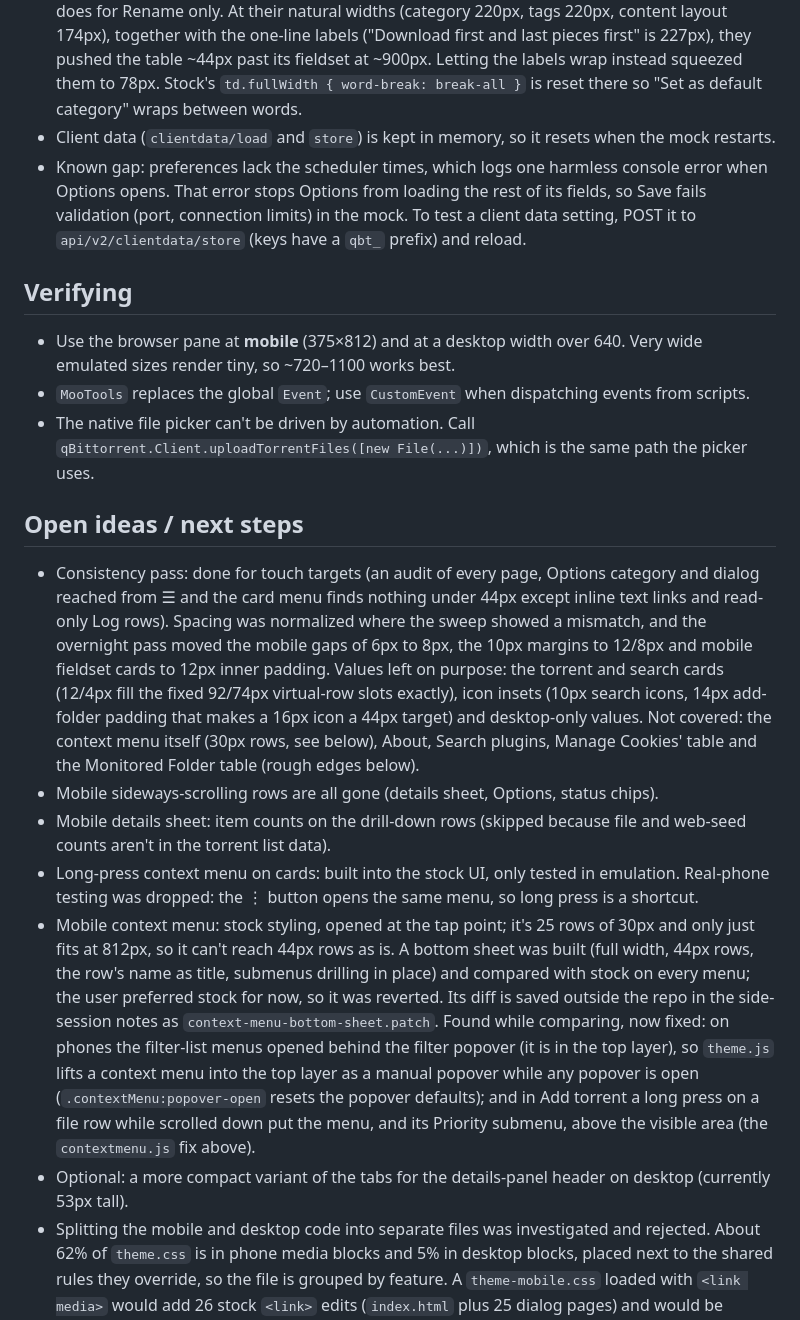
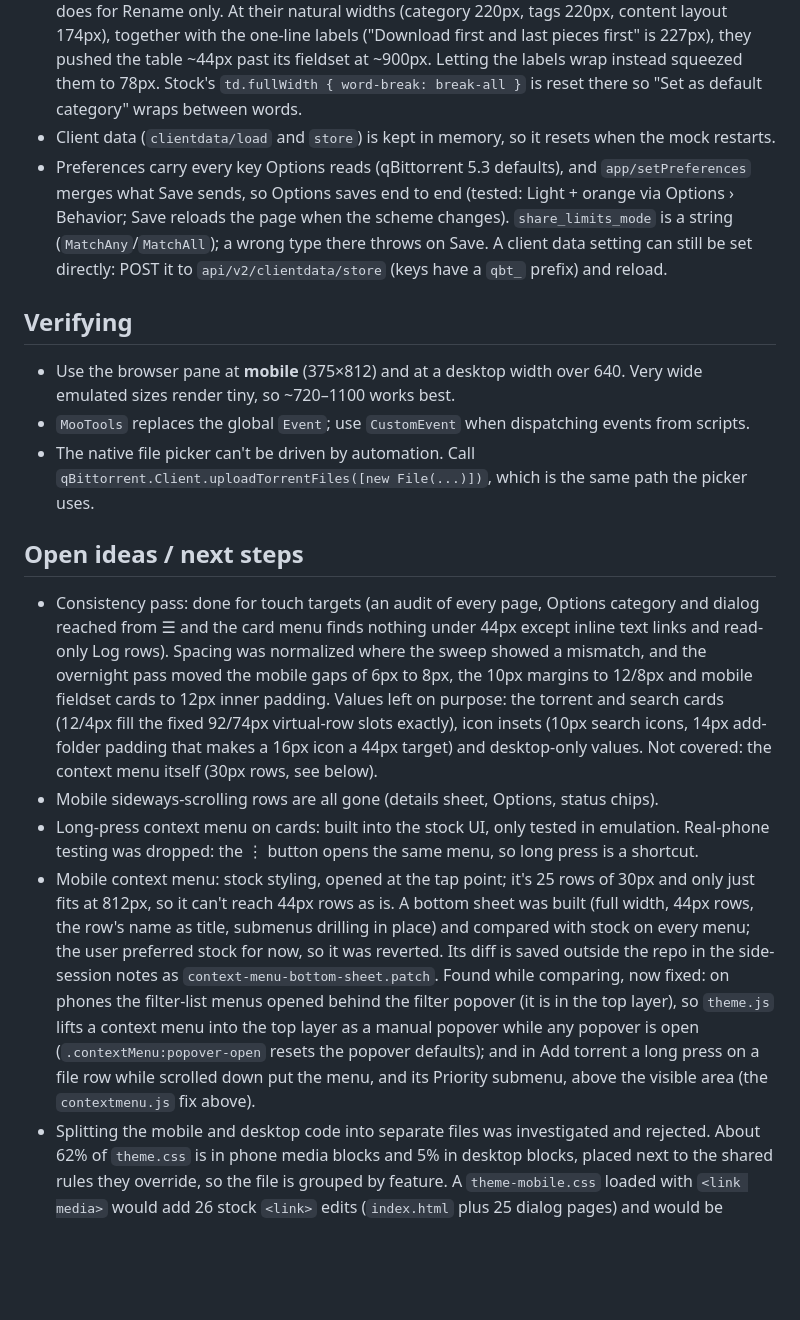
Before and after one commit to englund/bitsy-qbittorrent-theme, a Markdown page: HANDOFF.md, the part around one of its changes. Rendered like a GitHub page; blank space fills up the shorter version.

Commit message:
docs: record the options save, footer and rough-edge fixes
Co-Authored-By: Claude Opus 5.5 <noreply@anthropic.com>

```diff
--- a/HANDOFF.md
+++ b/HANDOFF.md
@@ -140,7 +145,7 @@ Sources: Apple HIG (layout, lists and tables, sheets, buttons, menus, text field
 - The add flow works end to end: `parseMetadata`/`fetchMetadata` return believable metadata, and `torrents/add` actually adds to the list (name, category, tags, stopped). It remembers names by hash, and URLs are split on `\r?\n`.
 - Desktop Add torrent: the Torrent settings fields are `width: 100%; max-width: 16em`, as stock does for Rename only. At their natural widths (category 220px, tags 220px, content layout 174px), together with the one-line labels ("Download first and last pieces first" is 227px), they pushed the table ~44px past its fieldset at ~900px. Letting the labels wrap instead squeezed them to 78px. Stock's `td.fullWidth { word-break: break-all }` is reset there so "Set as default category" wraps between words.
 - Client data (`clientdata/load` and `store`) is kept in memory, so it resets when the mock restarts.
-- Known gap: preferences lack the scheduler times, which logs one harmless console error when Options opens. That error stops Options from loading the rest of its fields, so Save fails validation (port, connection limits) in the mock. To test a client data setting, POST it to `api/v2/clientdata/store` (keys have a `qbt_` prefix) and reload.
+- Preferences carry every key Options reads (qBittorrent 5.3 defaults), and `app/setPreferences` merges what Save sends, so Options saves end to end (tested: Light + orange via Options › Behavior; Save reloads the page when the scheme changes). `share_limits_mode` is a string (`MatchAny`/`MatchAll`); a wrong type there throws on Save. A client data setting can still be set directly: POST it to `api/v2/clientdata/store` (keys have a `qbt_` prefix) and reload.
 
 ## Verifying
 - Use the browser pane at **mobile** (375×812) and at a desktop width over 640. Very wide emulated sizes render tiny, so ~720–1100 works best.
@@ -148,12 +153,10 @@ Sources: Apple HIG (layout, lists and tables, sheets, buttons, menus, text field
 - The native file picker can't be driven by automation. Call `qBittorrent.Client.uploadTorrentFiles([new File(...)])`, which is the same path the picker uses.
 
 ## Open ideas / next steps
-- Consistency pass: done for touch targets (an audit of every page, Options category and dialog reached from ☰ and the card menu finds nothing under 44px except inline text links and read-only Log rows). Spacing was normalized where the sweep showed a mismatch, and the overnight pass moved the mobile gaps of 6px to 8px, the 10px margins to 12/8px and mobile fieldset cards to 12px inner padding. Values left on purpose: the torrent and search cards (12/4px fill the fixed 92/74px virtual-row slots exactly), icon insets (10px search icons, 14px add-folder padding that makes a 16px icon a 44px target) and desktop-only values. Not covered: the context menu itself (30px rows, see below), About, Search plugins, Manage Cookies' table and the Monitored Folder table (rough edges below).
+- Consistency pass: done for touch targets (an audit of every page, Options category and dialog reached from ☰ and the card menu finds nothing under 44px except inline text links and read-only Log rows). Spacing was normalized where the sweep showed a mismatch, and the overnight pass moved the mobile gaps of 6px to 8px, the 10px margins to 12/8px and mobile fieldset cards to 12px inner padding. Values left on purpose: the torrent and search cards (12/4px fill the fixed 92/74px virtual-row slots exactly), icon insets (10px search icons, 14px add-folder padding that makes a 16px icon a 44px target) and desktop-only values. Not covered: the context menu itself (30px rows, see below).
 - Mobile sideways-scrolling rows are all gone (details sheet, Options, status chips).
-- Mobile details sheet: item counts on the drill-down rows (skipped because file and web-seed counts aren't in the torrent list data).
 - Long-press context menu on cards: built into the stock UI, only tested in emulation. Real-phone testing was dropped: the ⋮ button opens the same menu, so long press is a shortcut.
 - Mobile context menu: stock styling, opened at the tap point; it's 25 rows of 30px and only just fits at 812px, so it can't reach 44px rows as is. A bottom sheet was built (full width, 44px rows, the row's name as title, submenus drilling in place) and compared with stock on every menu; the user preferred stock for now, so it was reverted. Its diff is saved outside the repo in the side-session notes as `context-menu-bottom-sheet.patch`. Found while comparing, now fixed: on phones the filter-list menus opened behind the filter popover (it is in the top layer), so `theme.js` lifts a context menu into the top layer as a manual popover while any popover is open (`.contextMenu:popover-open` resets the popover defaults); and in Add torrent a long press on a file row while scrolled down put the menu, and its Priority submenu, above the visible area (the `contextmenu.js` fix above).
-- Optional: a more compact variant of the tabs for the details-panel header on desktop (currently 53px tall).
 - Splitting the mobile and desktop code into separate files was investigated and rejected. About 62% of `theme.css` is in phone media blocks and 5% in desktop blocks, placed next to the shared rules they override, so the file is grouped by feature. A `theme-mobile.css` loaded with `<link media>` would add 26 stock `<link>` edits (`index.html` plus 25 dialog pages) and would be measured against the frame's width inside dialogs (the problem `tagFrame` works around, and it only rewrites `theme.css`). It would also change which rules win on equal specificity, and it wouldn't load any faster, since browsers download non-matching style sheets anyway. Splitting `theme.js` would add script tags to `index.html` for little gain. What was done instead: `theme.js` shares one `mobileQuery`. The breakpoint is still written out in `client.js:422`, `dynamicTable.js:134` and `tagFrame`'s media-text check.
 
 ## History
```
Also changed, not shown: other parts of HANDOFF.md (+5 -0 lines).
